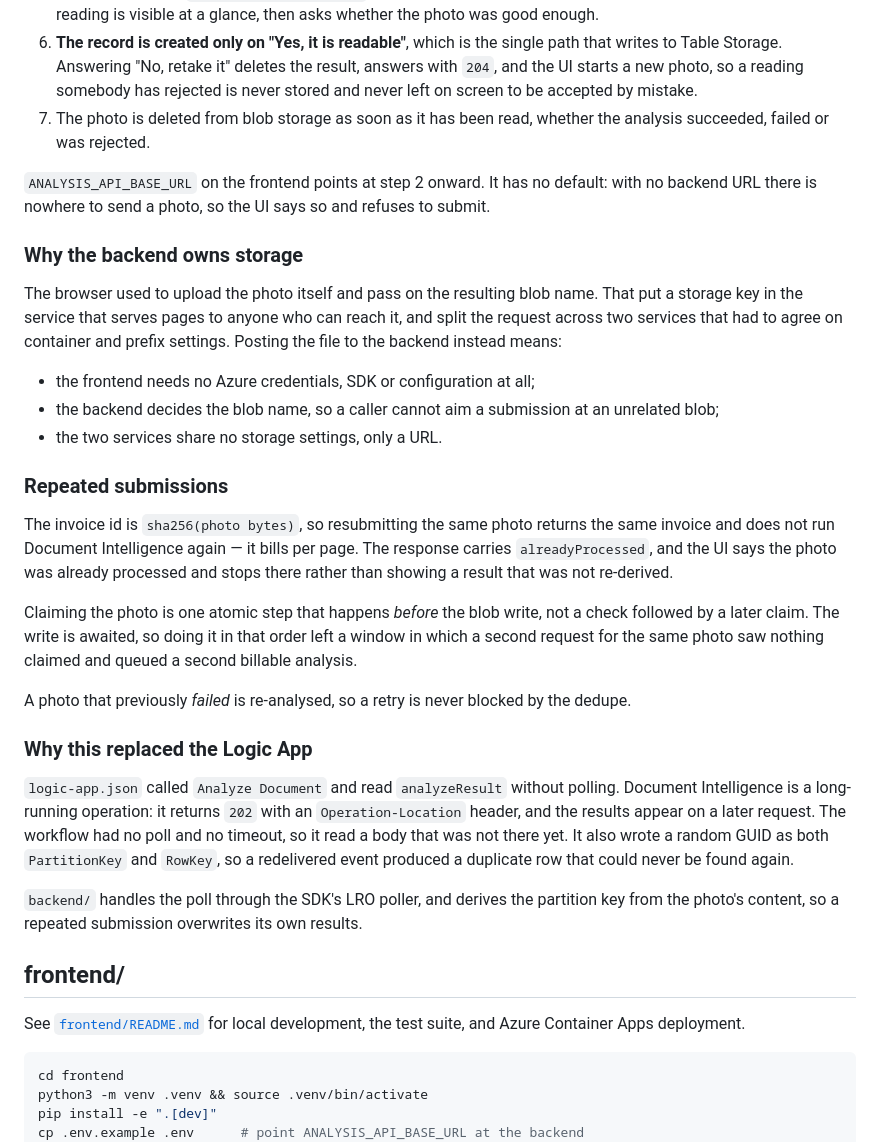
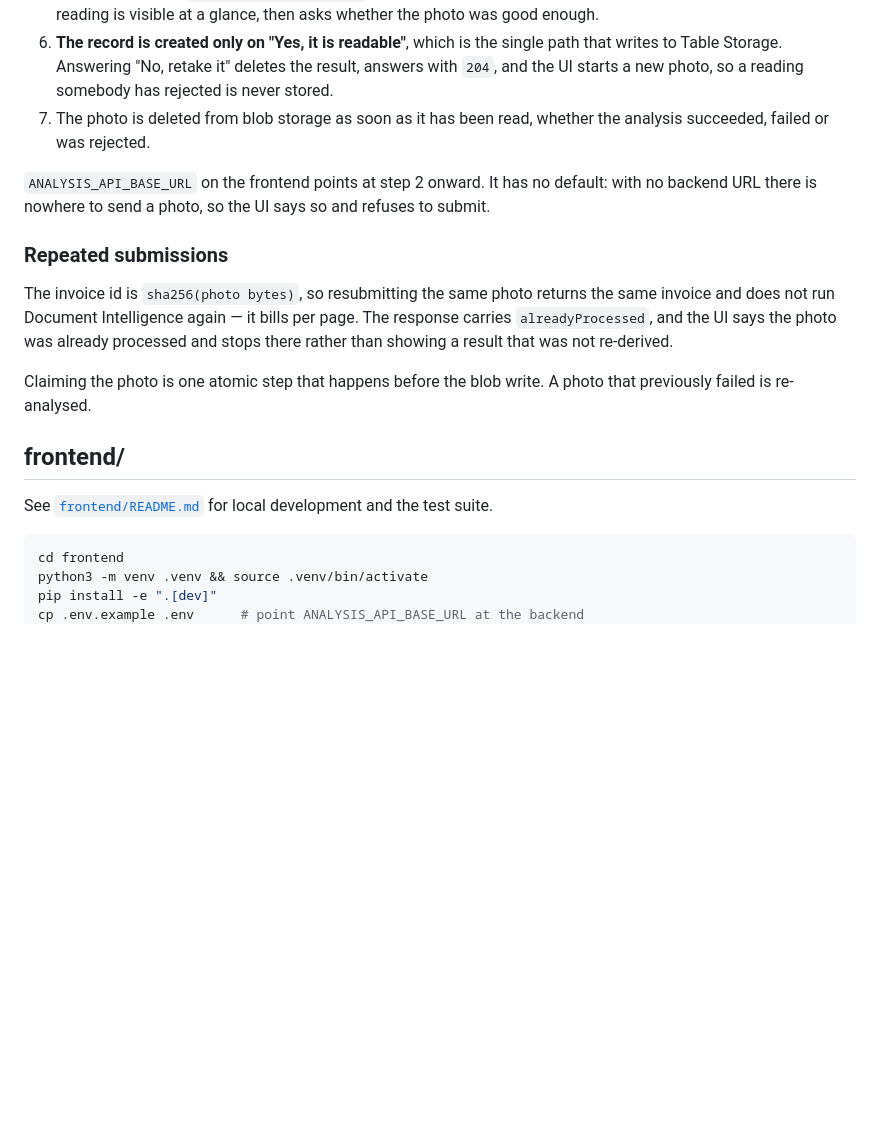
Before and after one commit to hippogriffin/analyse-invoices, a Markdown page: README.md, the part around the change. Drawn GitHub-style; blank space fills up the shorter version.

````diff
--- a/README.md
+++ b/README.md
@@ -48,26 +48,13 @@ chosen photo over the network, so it holds no credentials of any kind.
 6. **The record is created only on "Yes, it is readable"**, which is the single
    path that writes to Table Storage. Answering "No, retake it" deletes the
    result, answers with `204`, and the UI starts a new photo, so a reading
-   somebody has rejected is never stored and never left on screen to be accepted
-   by mistake.
+   somebody has rejected is never stored.
 7. The photo is deleted from blob storage as soon as it has been read, whether
    the analysis succeeded, failed or was rejected.
 
 `ANALYSIS_API_BASE_URL` on the frontend points at step 2 onward. It has no
 default: with no backend URL there is nowhere to send a photo, so the UI says so
 and refuses to submit.
-
-### Why the backend owns storage
-
-The browser used to upload the photo itself and pass on the resulting blob name.
-That put a storage key in the service that serves pages to anyone who can reach
-it, and split the request across two services that had to agree on container and
-prefix settings. Posting the file to the backend instead means:
-
-- the frontend needs no Azure credentials, SDK or configuration at all;
-- the backend decides the blob name, so a caller cannot aim a submission at an
-  unrelated blob;
-- the two services share no storage settings, only a URL.
 
 ### Repeated submissions
 
@@ -77,31 +64,11 @@ page. The response carries `alreadyProcessed`, and the UI says the photo was
 already processed and stops there rather than showing a result that was not
 re-derived.
 
-Claiming the photo is one atomic step that happens *before* the blob write, not a
-check followed by a later claim. The write is awaited, so doing it in that order
-left a window in which a second request for the same photo saw nothing claimed
-and queued a second billable analysis.
-
-A photo that previously *failed* is re-analysed, so a retry is never blocked by
-the dedupe.
-
-### Why this replaced the Logic App
-
-`logic-app.json` called `Analyze Document` and read `analyzeResult` without
-polling. Document Intelligence is a long-running operation: it returns `202`
-with an `Operation-Location` header, and the results appear on a later request.
-The workflow had no poll and no timeout, so it read a body that was not there
-yet. It also wrote a random GUID as both `PartitionKey` and `RowKey`, so a
-redelivered event produced a duplicate row that could never be found again.
-
-`backend/` handles the poll through the SDK's LRO poller, and derives the
-partition key from the photo's content, so a repeated submission overwrites its
-own results.
+Claiming the photo is one atomic step that happens before the blob write. A photo that previously failed is re-analysed.
 
 ## frontend/
 
-See [`frontend/README.md`](frontend/README.md) for local development, the test
-suite, and Azure Container Apps deployment.
+See [`frontend/README.md`](frontend/README.md) for local development and the test suite.
 
 ```bash
 cd frontend
````
